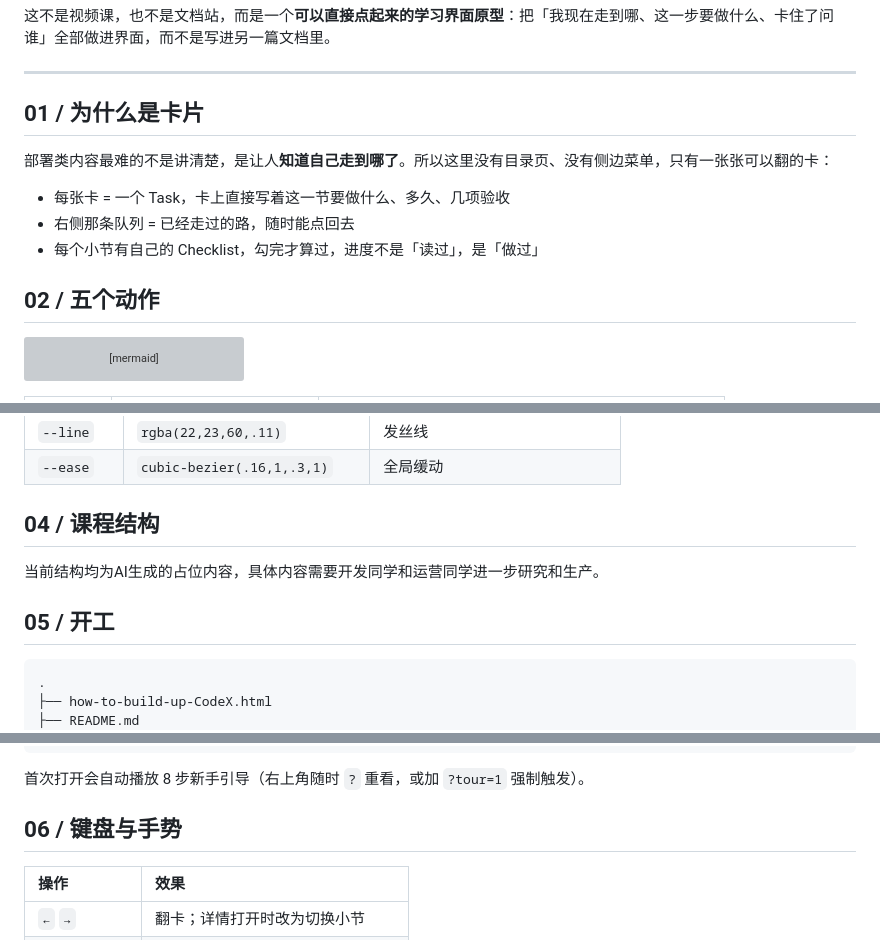
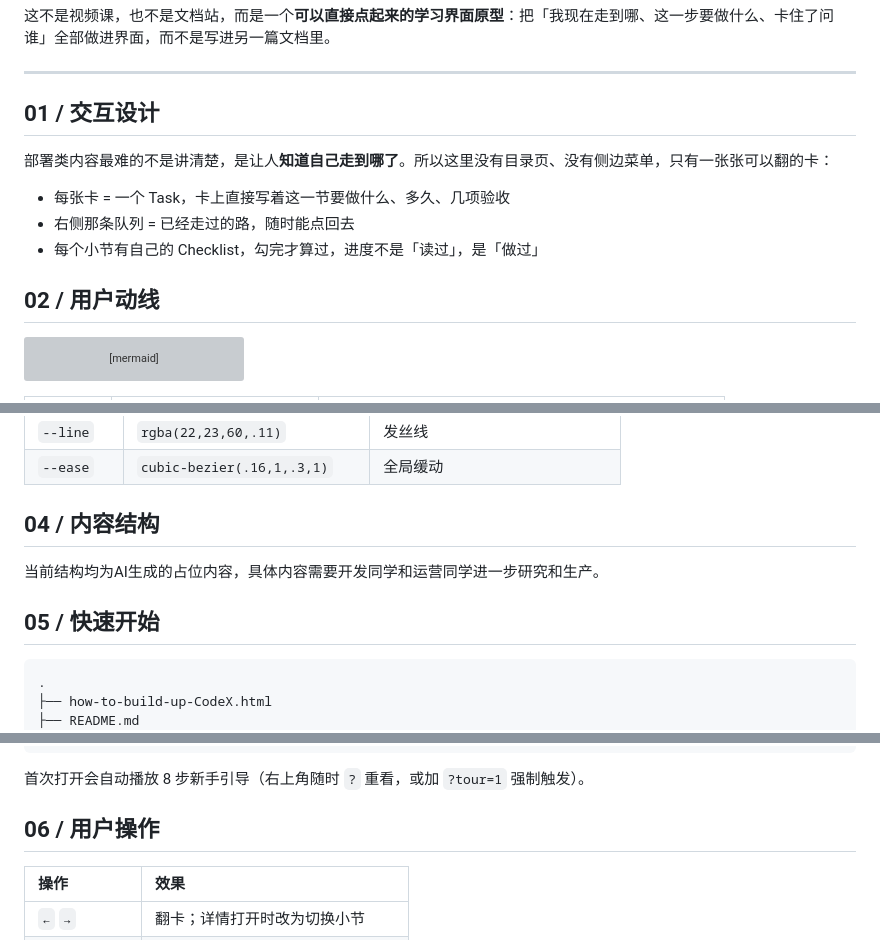
Before and after one commit to Fe1ixFe1icis/how-to-build-up-CodeX, a Markdown page: README.md, 3 parts joined by grey strips. Drawn GitHub-style; grey boxes are pictures that could not be loaded.

Commit message:
feat：README

````diff
--- a/README.md
+++ b/README.md
@@ -10,7 +10,7 @@
 
 ---
 
-## 01 / 为什么是卡片
+## 01 / 交互设计
 
 部署类内容最难的不是讲清楚，是让人**知道自己走到哪了**。所以这里没有目录页、没有侧边菜单，只有一张张可以翻的卡：
 
@@ -18,7 +18,7 @@
 - 右侧那条队列 = 已经走过的路，随时能点回去
 - 每个小节有自己的 Checklist，勾完才算过，进度不是「读过」，是「做过」
 
-## 02 / 五个动作
+## 02 / 用户动线
 
 ```mermaid
 %%{init: {"theme":"base","themeVariables":{"primaryColor":"#e6e8fd","primaryTextColor":"#16173a","primaryBorderColor":"#d5d9fb","lineColor":"#8b8dab","tertiaryColor":"#f5f6fd","fontFamily":"Inter, 'PingFang SC', 'Noto Sans SC', sans-serif"}}}%%
@@ -64,11 +64,11 @@ flowchart LR
 | `--line` | `rgba(22,23,60,.11)` | 发丝线 |
 | `--ease` | `cubic-bezier(.16,1,.3,1)` | 全局缓动 |
 
-## 04 / 课程结构
+## 04 / 内容结构
 
 当前结构均为AI生成的占位内容，具体内容需要开发同学和运营同学进一步研究和生产。
 
-## 05 / 开工
+## 05 / 快速开始
 
 ```
 .
@@ -92,7 +92,7 @@ python -m http.server 8080
 
 首次打开会自动播放 8 步新手引导（右上角随时 `?` 重看，或加 `?tour=1` 强制触发）。
 
-## 06 / 键盘与手势
+## 06 / 用户操作
 
 | 操作 | 效果 |
 | :-- | :-- |
````
Also changed, not shown: other parts of README.md (+1 -1 lines).
